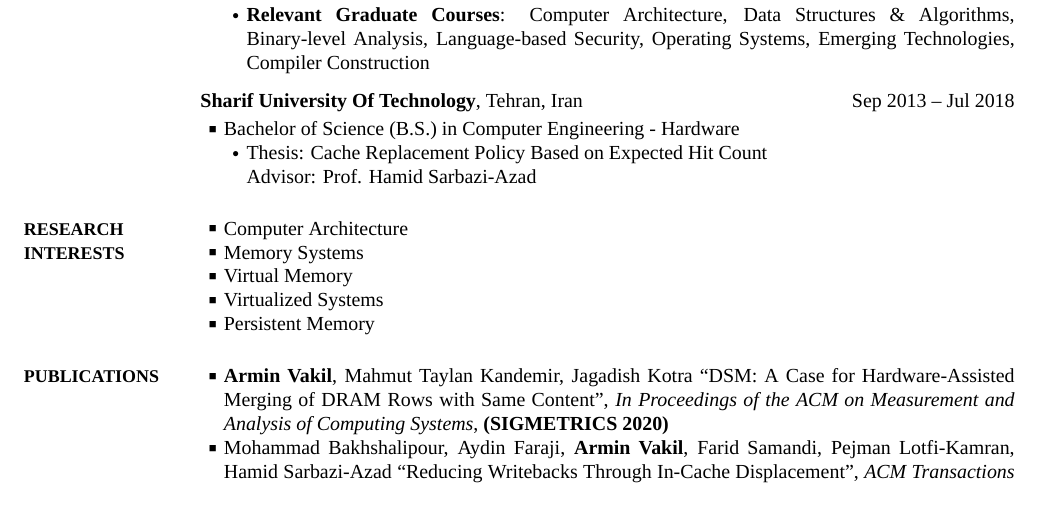
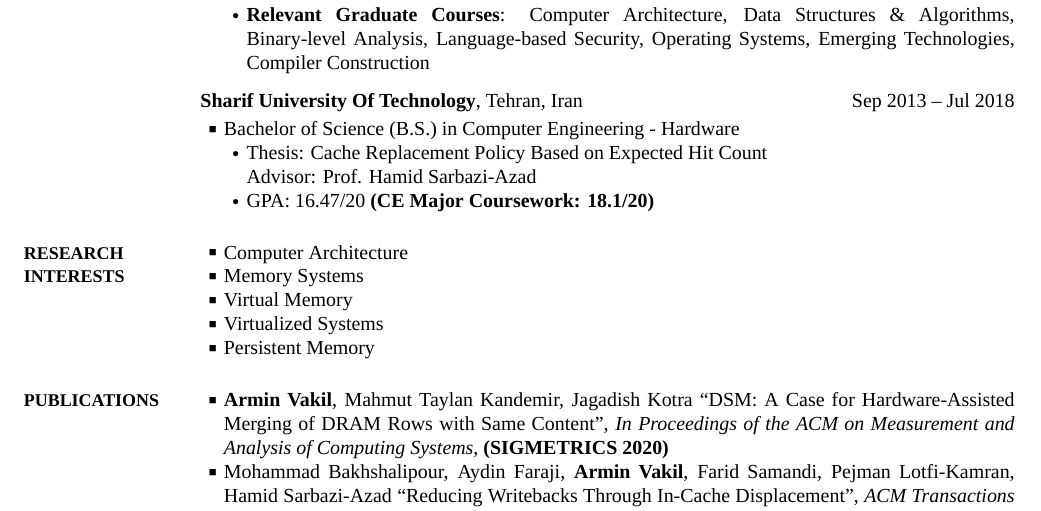
Before and after one commit to Rmin1995/arminvakil.github.io, a LaTeX CV (ArminCV/CV.tex): part of page 1 of 2 before the commit and part of page 1 of 3 after it, cut so that both start at the same text. The pictures show the PDF file ArminCV/CV.pdf that the author committed with the source.

Commit message:
Add BSc GPA

```diff
--- a/ArminCV/CV.tex
+++ b/ArminCV/CV.tex
@@ -97,6 +97,8 @@
 Thesis: Cache Replacement Policy Based on Expected Hit Count
 \newline
 Advisor: Prof. Hamid Sarbazi-Azad
+\SubBulletItem
+GPA: 16.47/20 \textbf{(CE Major Coursework: 18.1/20)}
 
 
 %%%%%%%%%%%%%%%%%%%%%
```
Also changed, not shown: ArminCV/CV.pdf, pubs/V4pomacs33-vakil-ghahaniA.pdf (deleted).
